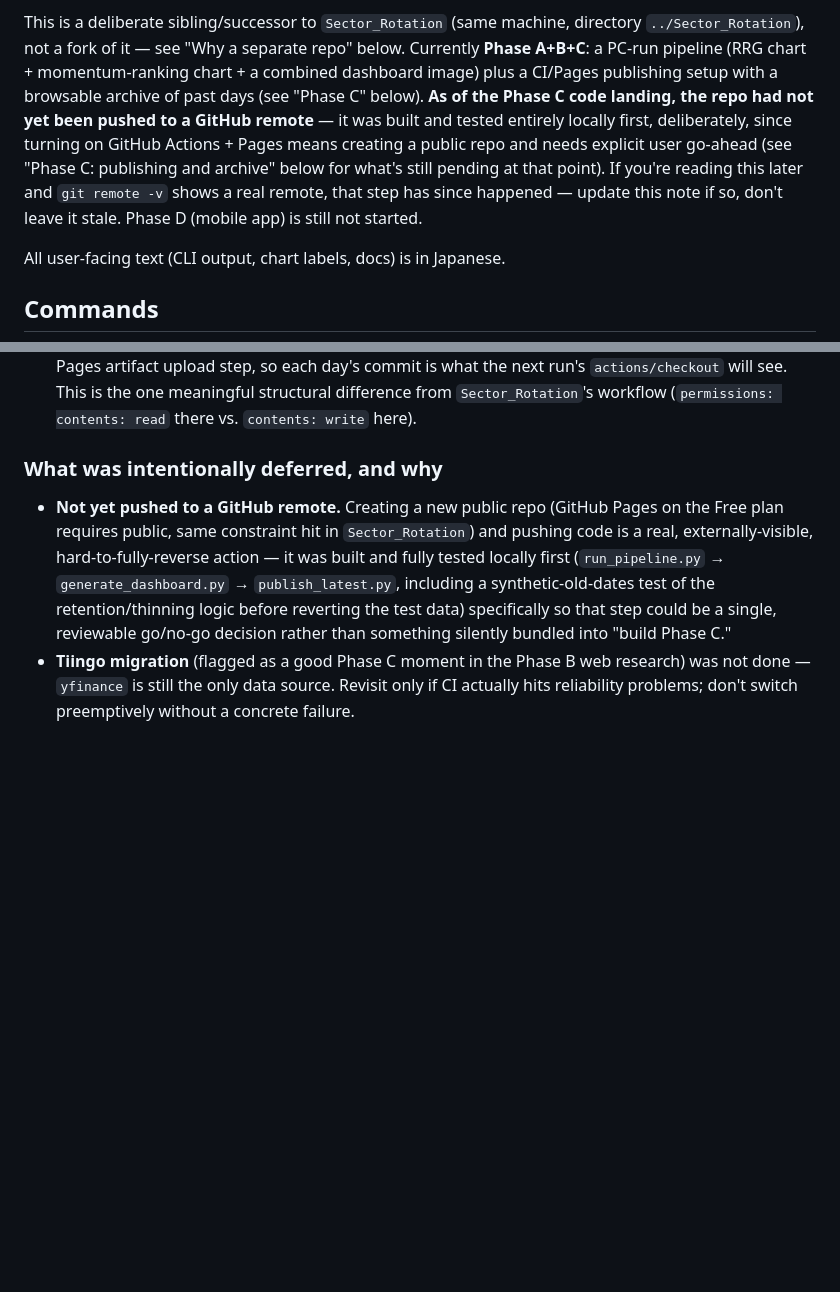
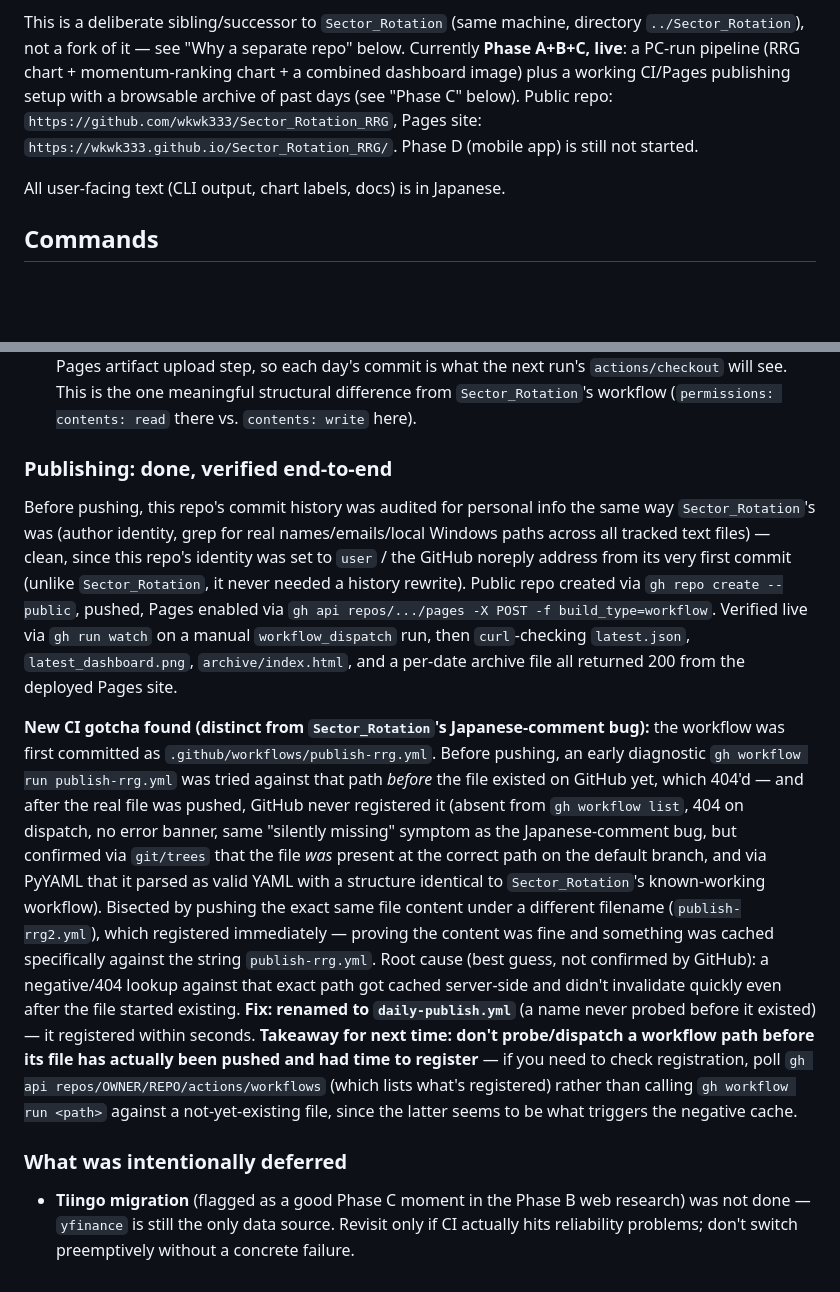
Before and after one commit to wkwk333/Sector_Rotation_RRG, a Markdown page: CLAUDE.md, 2 parts joined by grey strips. Rendered like a GitHub page; blank space fills up the shorter version.

Commit message:
Document the publish/deploy process and a new workflow-registration gotcha
Repo is now pushed to GitHub (wkwk333/Sector_Rotation_RRG) with Pages
live, verified end-to-end via a manual workflow_dispatch run and curl
checks against the deployed site.

Also documents a CI gotcha found while doing this: dispatching a
workflow run against a path before that file existed on GitHub yet
appears to negatively-cache the path, so the real file (once pushed)
silently never registers as a workflow -- same "absent from
gh workflow list, no error anywhere" symptom as Sector_Rotation's
Japanese-comment bug, but a different root cause. Bisected by pushing
identical content under a different filename (which registered
immediately), then permanently renaming to daily-publish.yml.

```diff
--- a/CLAUDE.md
+++ b/CLAUDE.md
@@ -23,15 +23,12 @@ quadrant** — that's the whole point of Phase B's finding.
 
 This is a deliberate sibling/successor to `Sector_Rotation` (same machine, directory
 `../Sector_Rotation`), not a fork of it — see "Why a separate repo" below. Currently
-**Phase A+B+C**: a PC-run pipeline (RRG chart + momentum-ranking chart + a combined
-dashboard image) plus a CI/Pages publishing setup with a browsable archive of past
-days (see "Phase C" below). **As of the Phase C code landing, the repo had not yet
-been pushed to a GitHub remote** — it was built and tested entirely locally first,
-deliberately, since turning on GitHub Actions + Pages means creating a public repo
-and needs explicit user go-ahead (see "Phase C: publishing and archive" below for
-what's still pending at that point). If you're reading this later and `git remote -v`
-shows a real remote, that step has since happened — update this note if so, don't
-leave it stale. Phase D (mobile app) is still not started.
+**Phase A+B+C, live**: a PC-run pipeline (RRG chart + momentum-ranking chart + a
+combined dashboard image) plus a working CI/Pages publishing setup with a browsable
+archive of past days (see "Phase C" below). Public repo:
+`https://github.com/wkwk333/Sector_Rotation_RRG`, Pages site:
+`https://wkwk333.github.io/Sector_Rotation_RRG/`. Phase D (mobile app) is still not
+started.
 
 All user-facing text (CLI output, chart labels, docs) is in Japanese.
 
@@ -390,15 +387,40 @@ that persists *between* CI runs on its own: the git repository itself.
   structural difference from `Sector_Rotation`'s workflow (`permissions: contents:
   read` there vs. `contents: write` here).
 
-### What was intentionally deferred, and why
-- **Not yet pushed to a GitHub remote.** Creating a new public repo (GitHub Pages on
-  the Free plan requires public, same constraint hit in `Sector_Rotation`) and
-  pushing code is a real, externally-visible, hard-to-fully-reverse action — it was
-  built and fully tested locally first (`run_pipeline.py` → `generate_dashboard.py` →
-  `publish_latest.py`, including a synthetic-old-dates test of the retention/thinning
-  logic before reverting the test data) specifically so that step could be a single,
-  reviewable go/no-go decision rather than something silently bundled into "build
-  Phase C."
+### Publishing: done, verified end-to-end
+Before pushing, this repo's commit history was audited for personal info the same
+way `Sector_Rotation`'s was (author identity, grep for real names/emails/local
+Windows paths across all tracked text files) — clean, since this repo's identity was
+set to `user` / the GitHub noreply address from its very first commit (unlike
+`Sector_Rotation`, it never needed a history rewrite). Public repo created via
+`gh repo create --public`, pushed, Pages enabled via
+`gh api repos/.../pages -X POST -f build_type=workflow`. Verified live via
+`gh run watch` on a manual `workflow_dispatch` run, then `curl`-checking
+`latest.json`, `latest_dashboard.png`, `archive/index.html`, and a per-date archive
+file all returned 200 from the deployed Pages site.
+
+**New CI gotcha found (distinct from `Sector_Rotation`'s Japanese-comment bug):** the
+workflow was first committed as `.github/workflows/publish-rrg.yml`. Before pushing,
+an early diagnostic `gh workflow run publish-rrg.yml` was tried against that path
+*before* the file existed on GitHub yet, which 404'd — and after the real file was
+pushed, GitHub never registered it (absent from `gh workflow list`, 404 on dispatch,
+no error banner, same "silently missing" symptom as the Japanese-comment bug, but
+confirmed via `git/trees` that the file *was* present at the correct path on the
+default branch, and via PyYAML that it parsed as valid YAML with a structure
+identical to `Sector_Rotation`'s known-working workflow). Bisected by pushing the
+exact same file content under a different filename (`publish-rrg2.yml`), which
+registered immediately — proving the content was fine and something was cached
+specifically against the string `publish-rrg.yml`. Root cause (best guess, not
+confirmed by GitHub): a negative/404 lookup against that exact path got cached
+server-side and didn't invalidate quickly even after the file started existing.
+**Fix: renamed to `daily-publish.yml`** (a name never probed before it existed) — it
+registered within seconds. **Takeaway for next time: don't probe/dispatch a workflow
+path before its file has actually been pushed and had time to register** — if you
+need to check registration, poll `gh api repos/OWNER/REPO/actions/workflows` (which
+lists what's registered) rather than calling `gh workflow run <path>` against a
+not-yet-existing file, since the latter seems to be what triggers the negative cache.
+
+### What was intentionally deferred
 - **Tiingo migration** (flagged as a good Phase C moment in the Phase B web research)
   was not done — `yfinance` is still the only data source. Revisit only if CI actually
   hits reliability problems; don't switch preemptively without a concrete failure.
```
